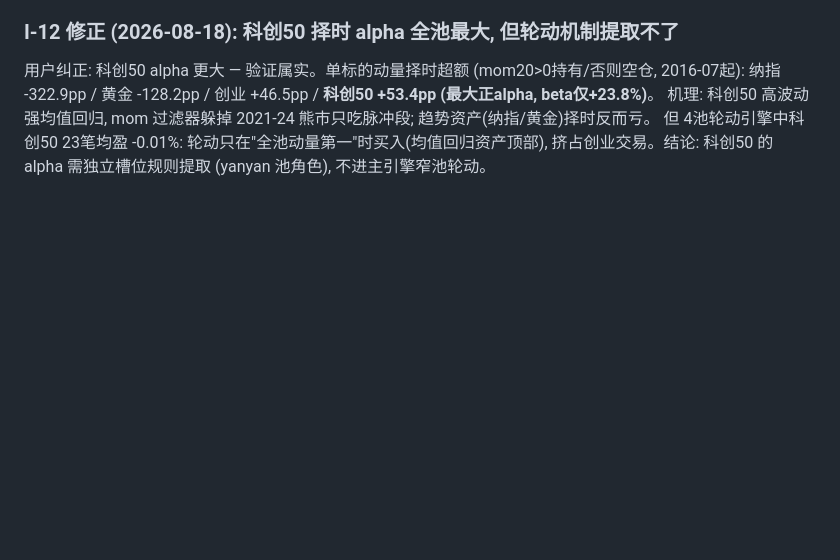
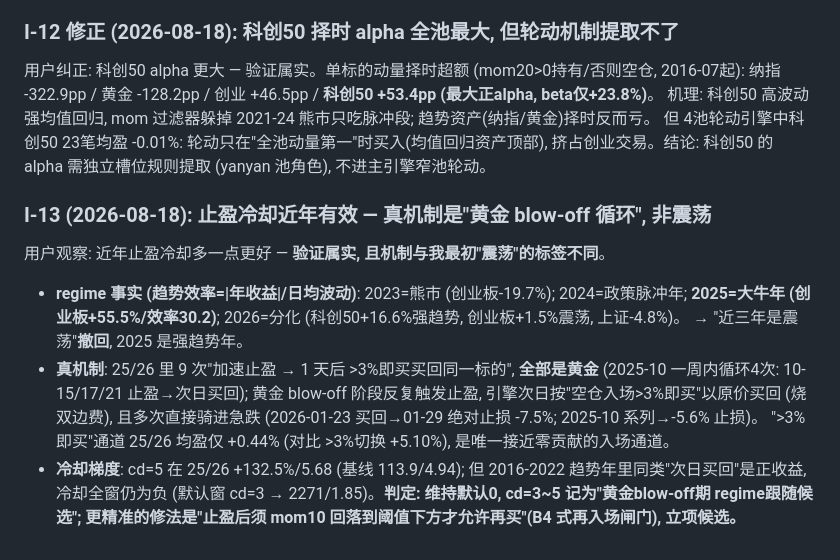
Before and after one commit to marcocrxu/ETFMomentum, a Markdown page: audit/审计结果清单.md, the part around the change. GitHub-like rendering; blank space fills up the shorter version.

Commit message:
I-13: 止盈冷却近年有效的真机制=黄金blow-off循环, 撤回震荡标签
- regime事实: 2025是大牛年(创业板+55.5%/效率30), 2023熊/2024脉冲/2026分化
- 25/26九次'止盈→次日原价买回'全是黄金(2025-10一周4次循环), >3%即买通道均盈仅+0.44%
- cd=5 在25/26 +132.5%/5.68 但全窗仍负 → 维持默认0, 记regime候选; 精准修法=止盈后mom10回落再买(B4式)

```diff
--- a/audit/审计结果清单.md
+++ b/audit/审计结果清单.md
@@ -584,3 +584,18 @@ ALL_CODES 科创50 统一为 588080.SH (与 yanyan 池一致)。
 机理: 科创50 高波动强均值回归, mom 过滤器躲掉 2021-24 熊市只吃脉冲段; 趋势资产(纳指/黄金)择时反而亏。
 但 4池轮动引擎中科创50 23笔均盈 -0.01%: 轮动只在"全池动量第一"时买入(均值回归资产顶部),
 挤占创业交易。结论: 科创50 的 alpha 需独立槽位规则提取 (yanyan 池角色), 不进主引擎窄池轮动。
+
+### I-13 (2026-08-18): 止盈冷却近年有效 — 真机制是"黄金 blow-off 循环", 非震荡
+
+用户观察: 近年止盈冷却多一点更好 — **验证属实, 且机制与我最初"震荡"的标签不同**。
+
+- **regime 事实 (趋势效率=|年收益|/日均波动)**: 2023=熊市 (创业板-19.7%); 2024=政策脉冲年;
+  **2025=大牛年 (创业板+55.5%/效率30.2)**; 2026=分化 (科创50+16.6%强趋势, 创业板+1.5%震荡, 上证-4.8%)。
+  → "近三年是震荡"**撤回**, 2025 是强趋势年。
+- **真机制**: 25/26 里 9 次"加速止盈 → 1 天后 >3%即买买回同一标的", **全部是黄金** (2025-10 一周内循环4次:
+  10-15/17/21 止盈→次日买回); 黄金 blow-off 阶段反复触发止盈, 引擎次日按"空仓入场>3%即买"以原价买回
+  (烧双边费), 且多次直接骑进急跌 (2026-01-23 买回→01-29 绝对止损 -7.5%; 2025-10 系列→-5.6% 止损)。
+  ">3%即买"通道 25/26 均盈仅 +0.44% (对比 >3%切换 +5.10%), 是唯一接近零贡献的入场通道。
+- **冷却梯度**: cd=5 在 25/26 +132.5%/5.68 (基线 113.9/4.94); 但 2016-2022 趋势年里同类"次日买回"是正收益,
+  冷却全窗仍为负 (默认窗 cd=3 → 2271/1.85)。**判定: 维持默认0, cd=3~5 记为"黄金blow-off期 regime跟随候选";
+  更精准的修法是"止盈后须 mom10 回落到阈值下方才允许再买"(B4 式再入场闸门), 立项候选。**
```
